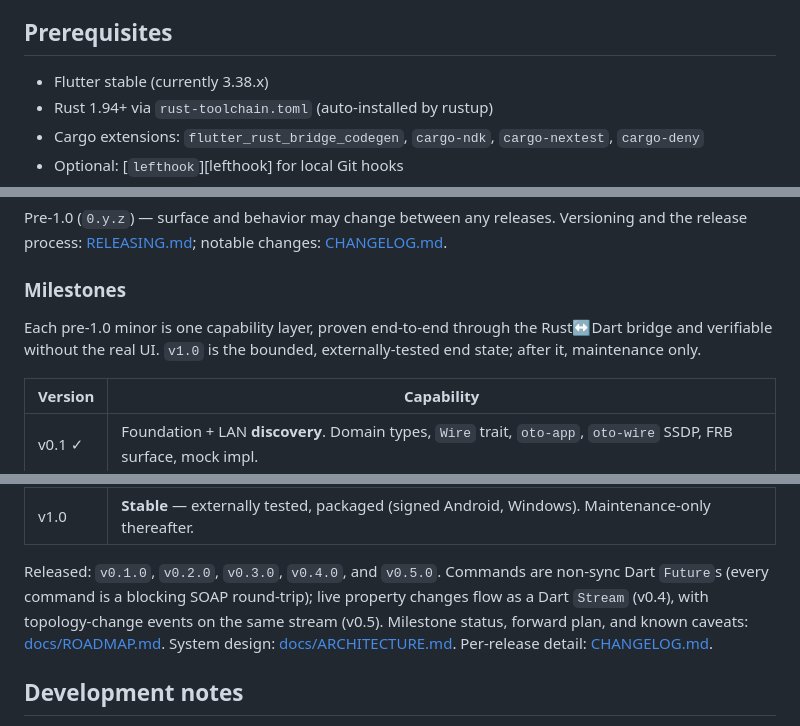
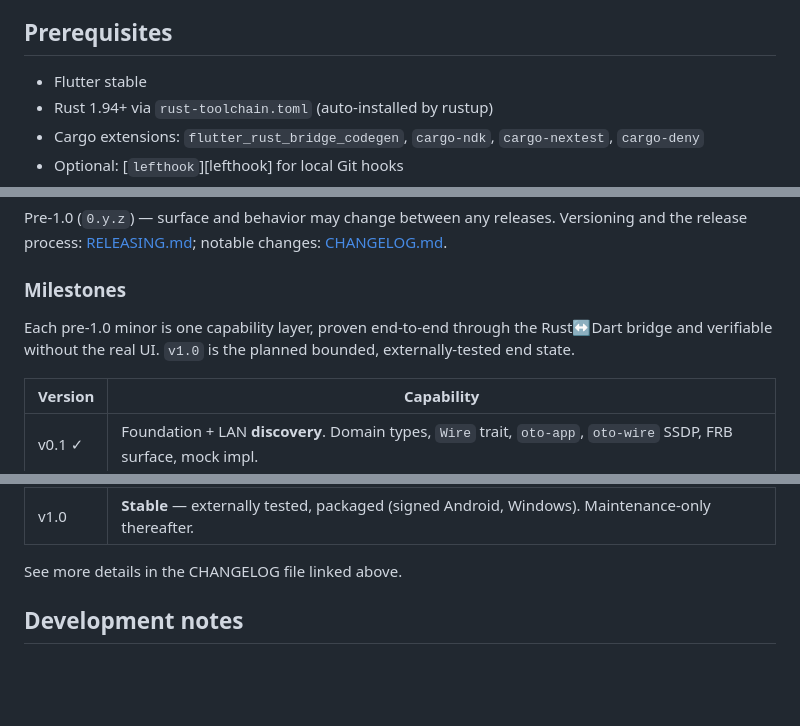
Before and after one commit to Oszkar/oto, a Markdown page: README.md, 3 parts joined by grey strips. GitHub-like rendering; blank space fills up the shorter version.

```diff
--- a/README.md
+++ b/README.md
@@ -50,7 +50,7 @@ We carry one **local patch** against vendored Cargokit to drop 32-bit Android AB
 
 ## Prerequisites
 
-- Flutter stable (currently 3.38.x)
+- Flutter stable
 - Rust 1.94+ via `rust-toolchain.toml` (auto-installed by rustup)
 - Cargo extensions: `flutter_rust_bridge_codegen`, `cargo-ndk`, `cargo-nextest`, `cargo-deny`
 - Optional: [`lefthook`][lefthook] for local Git hooks
@@ -111,7 +111,7 @@ Pre-1.0 (`0.y.z`) — surface and behavior may change between any releases. Vers
 
 ### Milestones
 
-Each pre-1.0 minor is one capability layer, proven end-to-end through the Rust↔Dart bridge and verifiable without the real UI. `v1.0` is the bounded, externally-tested end state; after it, maintenance only.
+Each pre-1.0 minor is one capability layer, proven end-to-end through the Rust↔Dart bridge and verifiable without the real UI. `v1.0` is the planned bounded, externally-tested end state.
 
 | Version | Capability |
 |---|---|
@@ -123,7 +123,7 @@ Each pre-1.0 minor is one capability layer, proven end-to-end through the Rust
 | v0.6 | **UI** — the designed Flutter interface on the proven capability layers. |
 | v1.0 | **Stable** — externally tested, packaged (signed Android, Windows). Maintenance-only thereafter. |
 
-Released: `v0.1.0`, `v0.2.0`, `v0.3.0`, `v0.4.0`, and `v0.5.0`. Commands are non-sync Dart `Future`s (every command is a blocking SOAP round-trip); live property changes flow as a Dart `Stream` (v0.4), with topology-change events on the same stream (v0.5). Milestone status, forward plan, and known caveats: [docs/ROADMAP.md](docs/ROADMAP.md). System design: [docs/ARCHITECTURE.md](docs/ARCHITECTURE.md). Per-release detail: [CHANGELOG.md](CHANGELOG.md).
+See more details in the CHANGELOG file linked above.
 
 ## Development notes
 
```
Also changed, not shown: AGENTS.md (+1 -1 lines), CHANGELOG.md (+4 -5 lines).
